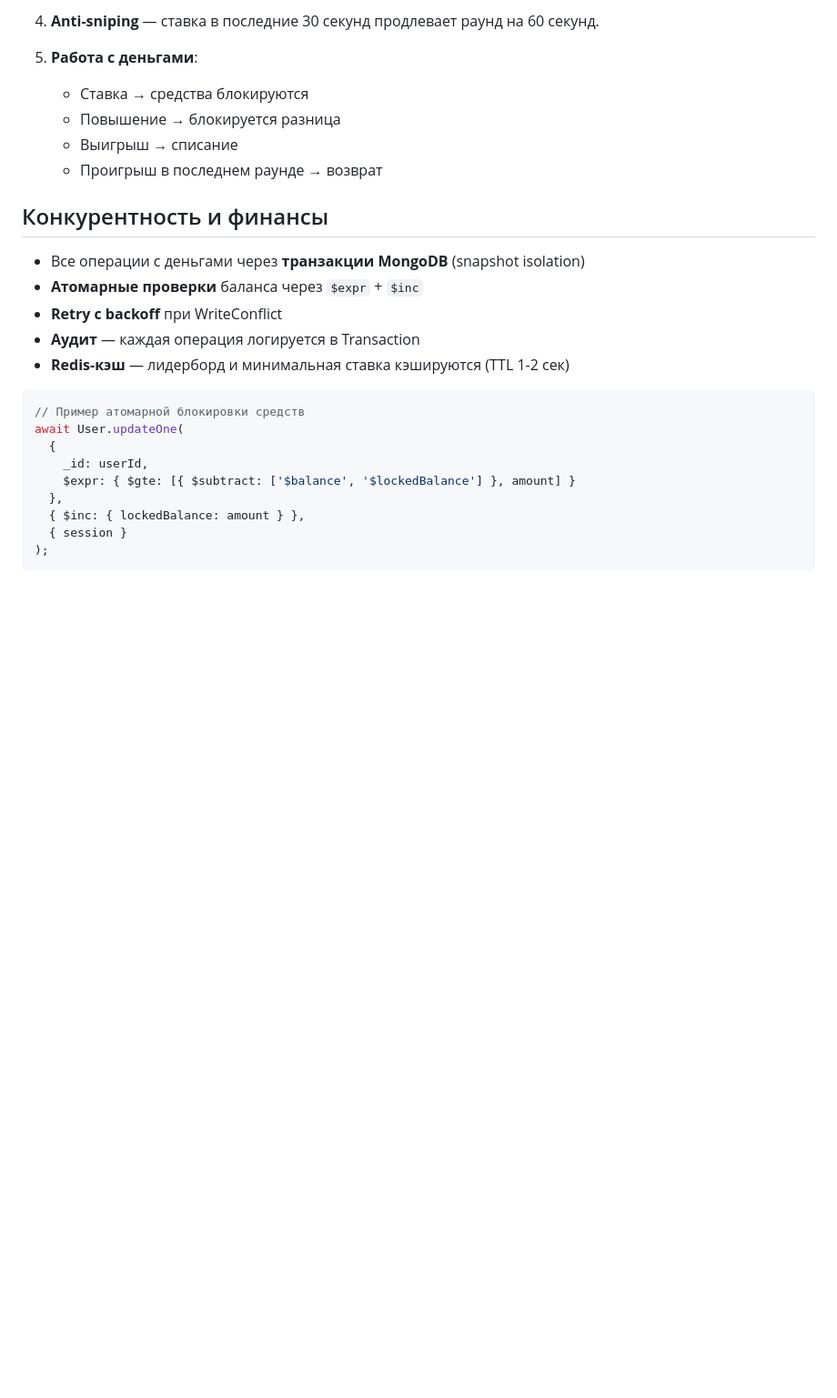
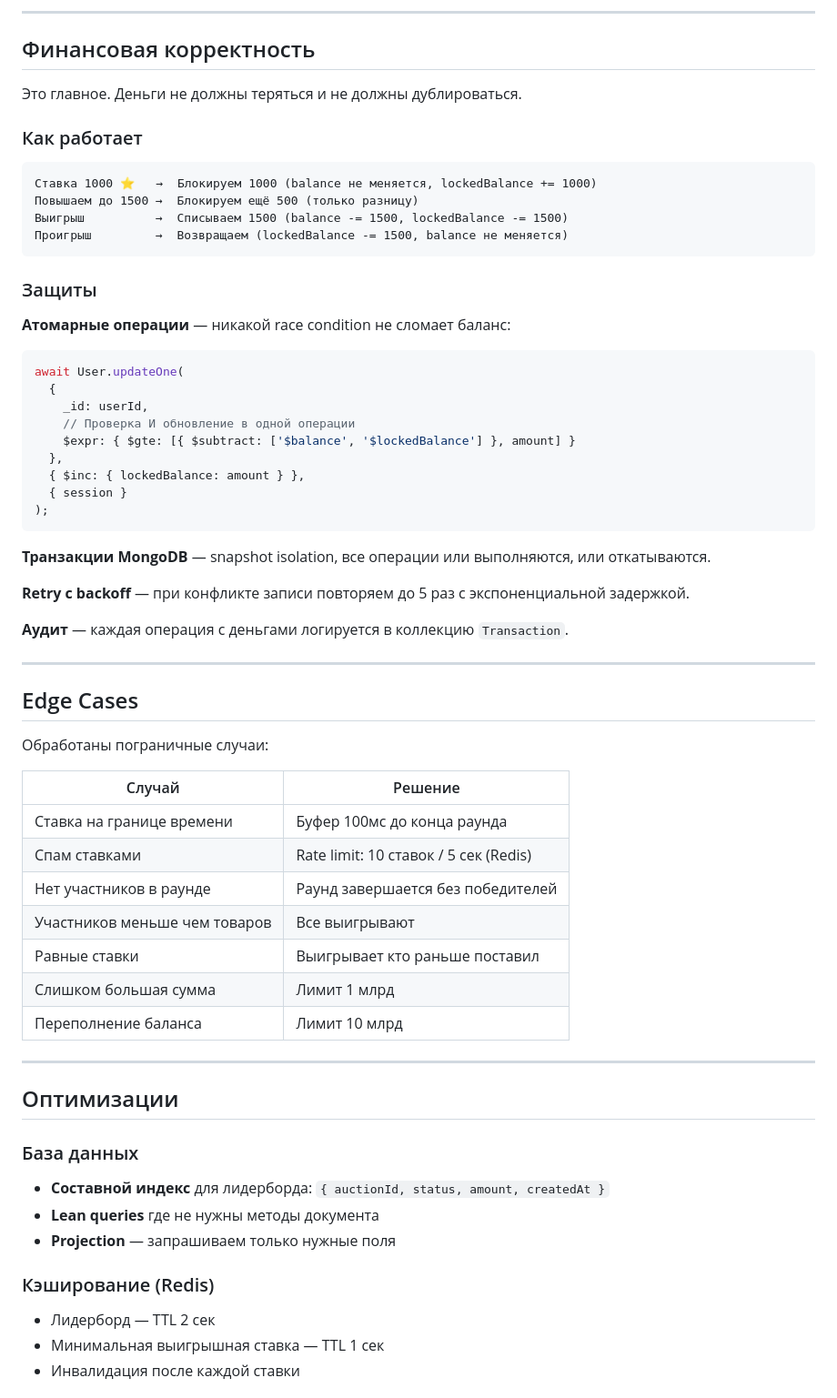
Before and after one commit to endopendo67/auction-backend, a Markdown page: README.md, the part around one of its changes. Shown at 91% size. Rendered like a GitHub page; blank space fills up the shorter version.

Commit message:
README: complete rewrite with better structure

````diff
--- a/README.md
+++ b/README.md
@@ -81,25 +91,28 @@ npm run seed
 
-4. **Anti-sniping** — ставка в последние 30 секунд продлевает раунд на 60 секунд.
+---
 
-5. **Работа с деньгами**:
-   - Ставка → средства блокируются
-   - Повышение → блокируется разница
-   - Выигрыш → списание
-   - Проигрыш в последнем раунде → возврат
+## Финансовая корректность
 
-## Конкурентность и финансы
+Это главное. Деньги не должны теряться и не должны дублироваться.
 
-- Все операции с деньгами через **транзакции MongoDB** (snapshot isolation)
-- **Атомарные проверки** баланса через `$expr` + `$inc`
-- **Retry с backoff** при WriteConflict
-- **Аудит** — каждая операция логируется в Transaction
-- **Redis-кэш** — лидерборд и минимальная ставка кэшируются (TTL 1-2 сек)
+### Как работает
+
+```
+Ставка 1000 ⭐   →  Блокируем 1000 (balance не меняется, lockedBalance += 1000)
+Повышаем до 1500 →  Блокируем ещё 500 (только разницу)
+Выигрыш          →  Списываем 1500 (balance -= 1500, lockedBalance -= 1500)
+Проигрыш         →  Возвращаем (lockedBalance -= 1500, balance не меняется)
+```
+
+### Защиты
+
+**Атомарные операции** — никакой race condition не сломает баланс:
 
 ```typescript
-// Пример атомарной блокировки средств
 await User.updateOne(
   {
     _id: userId,
+    // Проверка И обновление в одной операции
     $expr: { $gte: [{ $subtract: ['$balance', '$lockedBalance'] }, amount] }
   },
   { $inc: { lockedBalance: amount } },
@@ -107,3 +120,41 @@ await User.updateOne(
 );
 ```
 
+**Транзакции MongoDB** — snapshot isolation, все операции или выполняются, или откатываются.
+
+**Retry с backoff** — при конфликте записи повторяем до 5 раз с экспоненциальной задержкой.
+
+**Аудит** — каждая операция с деньгами логируется в коллекцию `Transaction`.
+
+---
+
+## Edge Cases
+
+Обработаны пограничные случаи:
+
+| Случай | Решение |
+|--------|---------|
+| Ставка на границе времени | Буфер 100мс до конца раунда |
+| Спам ставками | Rate limit: 10 ставок / 5 сек (Redis) |
+| Нет участников в раунде | Раунд завершается без победителей |
+| Участников меньше чем товаров | Все выигрывают |
+| Равные ставки | Выигрывает кто раньше поставил |
+| Слишком большая сумма | Лимит 1 млрд |
+| Переполнение баланса | Лимит 10 млрд |
+
+---
+
+## Оптимизации
+
+### База данных
+
+- **Составной индекс** для лидерборда: `{ auctionId, status, amount, createdAt }`
+- **Lean queries** где не нужны методы документа
+- **Projection** — запрашиваем только нужные поля
+
+### Кэширование (Redis)
+
+- Лидерборд — TTL 2 сек
+- Минимальная выигрышная ставка — TTL 1 сек
+- Инвалидация после каждой ставки
+
````
Also changed, not shown: other parts of README.md (+148 -126 lines).
